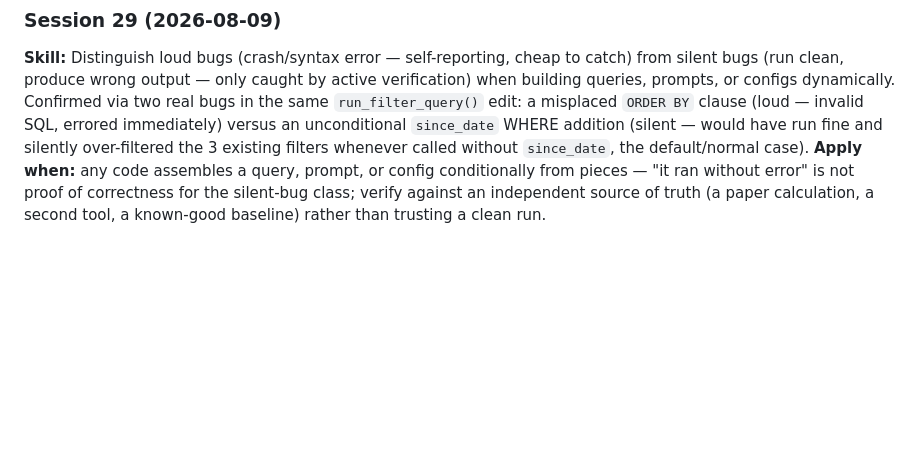
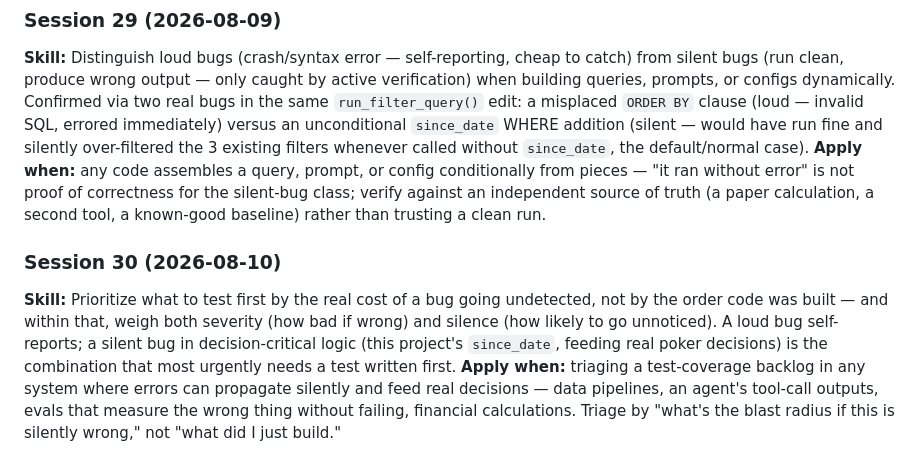
Before and after one commit to roccojustice/poker-analytics-copilot, a Markdown page: docs/TRANSFERABLE_SKILLS.md, the part around the change. Drawn GitHub-style; blank space fills up the shorter version.

Commit message:
Update session tracking docs (Session 30)
Co-Authored-By: Claude Sonnet 5 <noreply@anthropic.com>

```diff
--- a/docs/TRANSFERABLE_SKILLS.md
+++ b/docs/TRANSFERABLE_SKILLS.md
@@ -71,3 +71,7 @@ One AI Engineering skill per session — the thing worth applying in *any* proje
 ### Session 29 (2026-08-09)
 **Skill:** Distinguish loud bugs (crash/syntax error — self-reporting, cheap to catch) from silent bugs (run clean, produce wrong output — only caught by active verification) when building queries, prompts, or configs dynamically. Confirmed via two real bugs in the same `run_filter_query()` edit: a misplaced `ORDER BY` clause (loud — invalid SQL, errored immediately) versus an unconditional `since_date` WHERE addition (silent — would have run fine and silently over-filtered the 3 existing filters whenever called without `since_date`, the default/normal case).
 **Apply when:** any code assembles a query, prompt, or config conditionally from pieces — "it ran without error" is not proof of correctness for the silent-bug class; verify against an independent source of truth (a paper calculation, a second tool, a known-good baseline) rather than trusting a clean run.
+
+### Session 30 (2026-08-10)
+**Skill:** Prioritize what to test first by the real cost of a bug going undetected, not by the order code was built — and within that, weigh both severity (how bad if wrong) and silence (how likely to go unnoticed). A loud bug self-reports; a silent bug in decision-critical logic (this project's `since_date`, feeding real poker decisions) is the combination that most urgently needs a test written first.
+**Apply when:** triaging a test-coverage backlog in any system where errors can propagate silently and feed real decisions — data pipelines, an agent's tool-call outputs, evals that measure the wrong thing without failing, financial calculations. Triage by "what's the blast radius if this is silently wrong," not "what did I just build."
```
Also changed, not shown: docs/BACKLOG.md (+2 -2 lines), docs/SESSION_LOG.md (+1 -0 lines).
